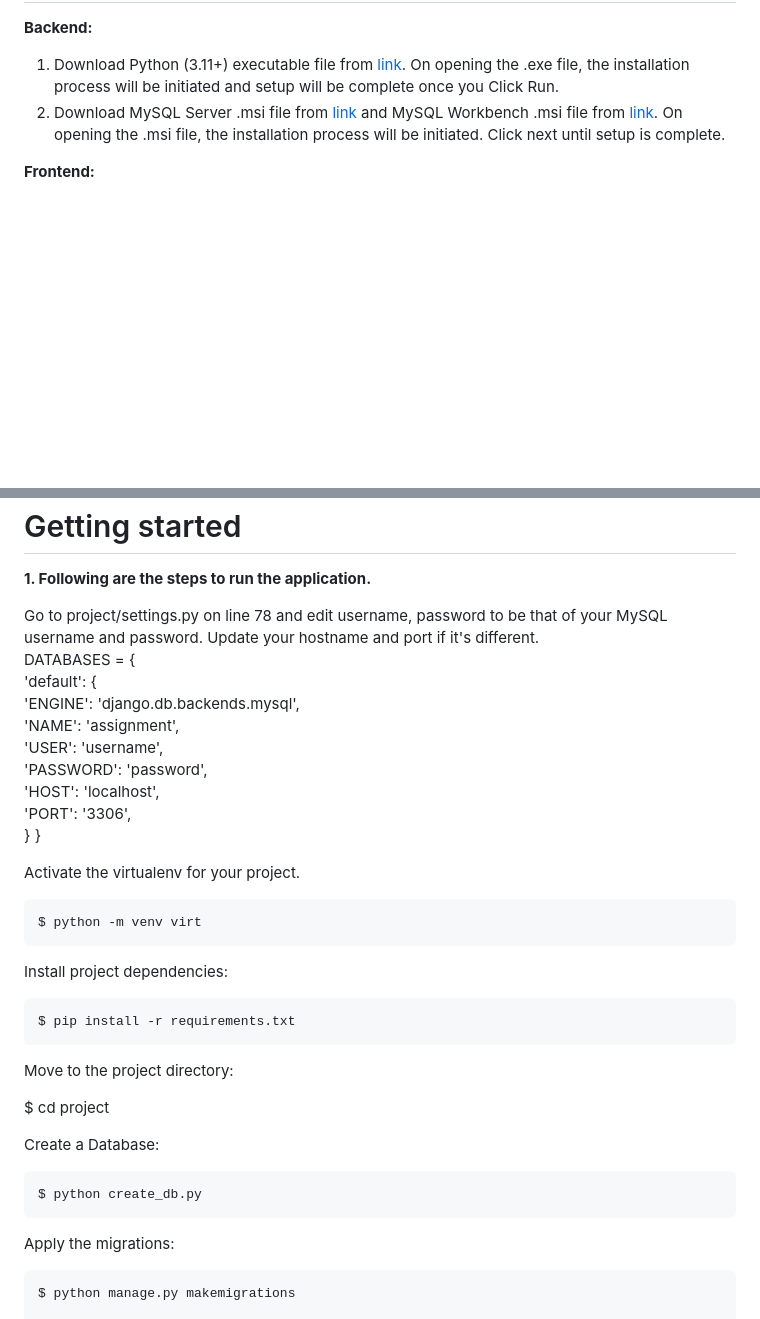
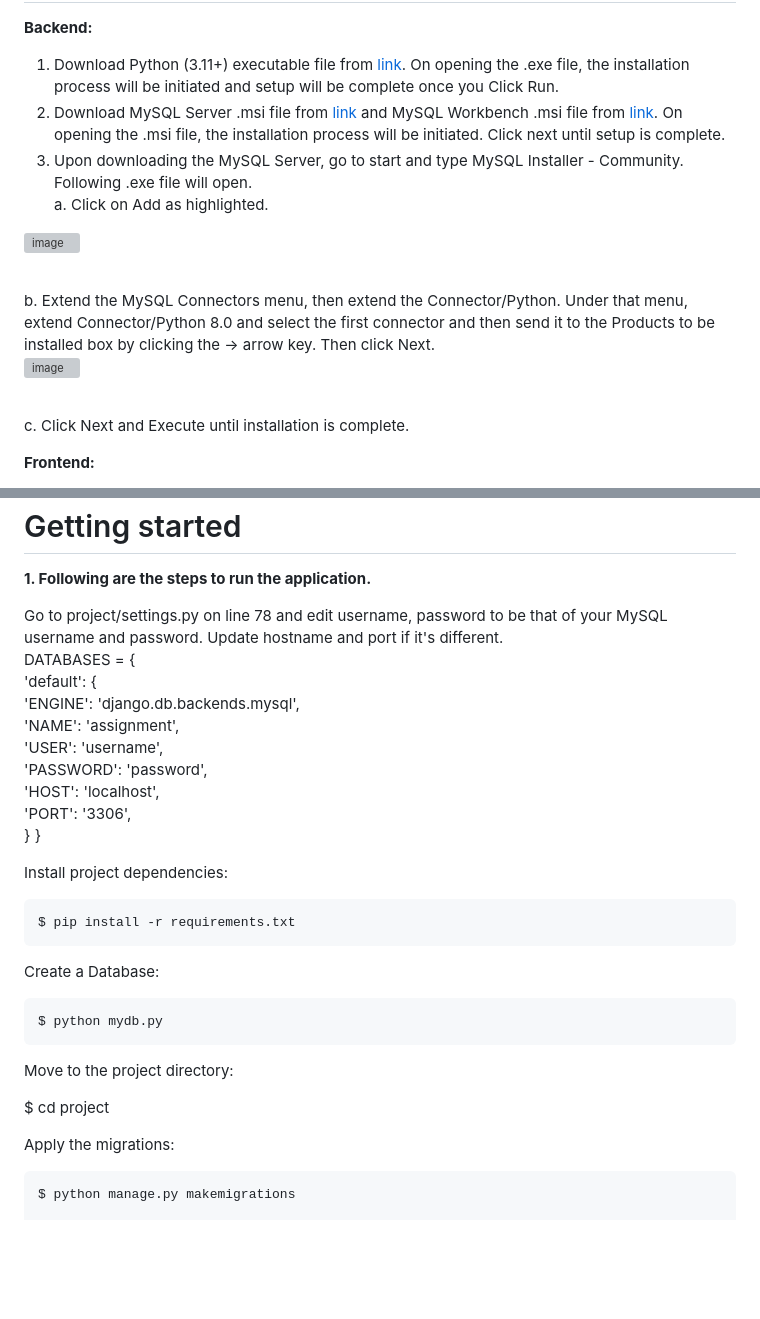
Before and after one commit to Tejashree-Tambe/Assignment-Submission, a Markdown page: README.md, 2 parts joined by grey strips. Drawn GitHub-style; blank space fills up the shorter version; grey boxes are pictures that could not be loaded.

```diff
--- a/README.md
+++ b/README.md
@@ -17,6 +17,19 @@ MySQL (Server and Workbench)<br>
 <b>Backend:</b><br>
 1. Download Python (3.11+) executable file from <a href="https://www.python.org/downloads/">link</a>. On opening the .exe file, the installation process will be initiated and setup will be complete once you Click Run.<br>
 2. Download MySQL Server .msi file from <a href="https://dev.mysql.com/downloads/installer/">link</a> and MySQL Workbench .msi file from <a href="https://dev.mysql.com/downloads/workbench/">link</a>. On opening the .msi file, the installation process will be initiated. Click next until setup is complete.<br>
+3. Upon downloading the MySQL Server, go to start and type MySQL Installer - Community. Following .exe file will open. <br>
+   a. Click on Add as highlighted.
+
+![image](https://github.com/Tejashree-Tambe/Assignment-Submission/assets/68728212/a8d21e34-975d-42bc-bd28-d5d4b51f14ed)
+
+<br>
+  b. Extend the MySQL Connectors menu, then extend the Connector/Python. Under that menu, extend Connector/Python 8.0 and select the first connector and then send it to the Products to be installed box by clicking the -> arrow key. Then click Next.
+
+![image](https://github.com/Tejashree-Tambe/Assignment-Submission/assets/68728212/a4ca685e-2bd3-47cf-befa-0d0b8a7691de)
+
+<br>
+
+  c. Click Next and Execute until installation is complete.
 
 <b>Frontend:</b><br>
 1. HTML<br>
@@ -42,7 +55,7 @@ sqlparse==0.4.<br>
 
 <b>1. Following are the steps to run the application.</b>
 
-Go to project/settings.py on line 78 and edit username, password to be that of your MySQL username and password. Update your hostname and port if it's different.<br>
+Go to project/settings.py on line 78 and edit username, password to be that of your MySQL username and password. Update hostname and port if it's different.<br>
 DATABASES = { <br>
     'default': { <br>
         'ENGINE': 'django.db.backends.mysql', <br>
@@ -54,21 +67,17 @@ DATABASES = { <br>
     }
 }
 
-Activate the virtualenv for your project.
-
-    $ python -m venv virt
-
 Install project dependencies:
 
     $ pip install -r requirements.txt
 
+Create a Database:
+
+    $ python mydb.py
+
 Move to the project directory:
 
    $ cd project
-
-Create a Database:
-
-    $ python create_db.py
 
 Apply the migrations:
 
```
